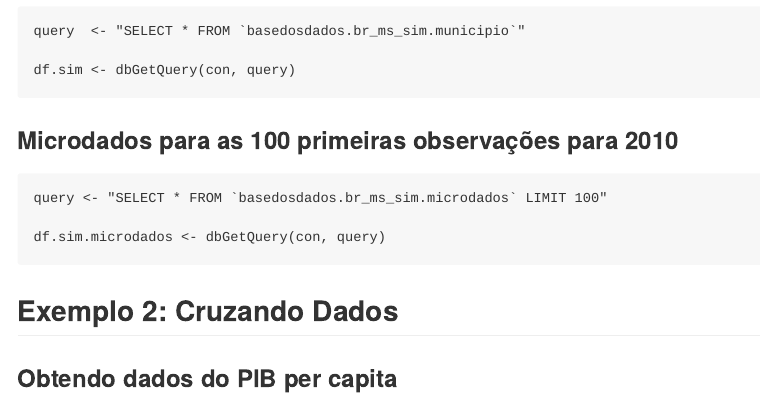
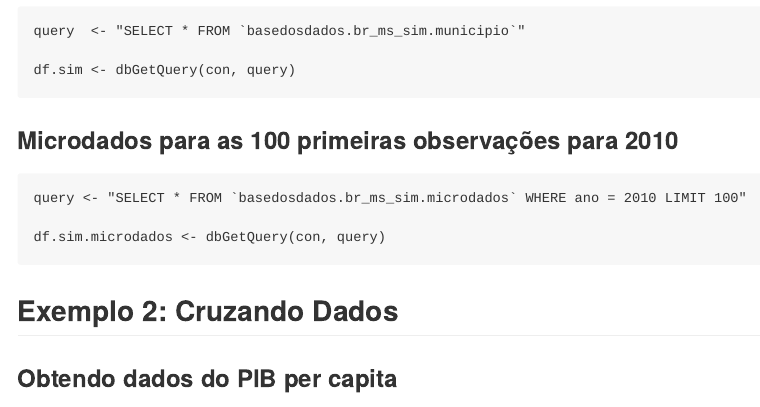
Before and after one commit to thiagomeireles/cebrap_programacaoR_2021, an R Markdown document (tutoriais/extras/Tutorial_01.Rmd): the page in a window 1100 px wide, from 1890 px down. The pictures show the output file tutoriais/extras/Tutorial_01.md that the author committed with the source, drawn offline in the style of GitHub.

Commit message:
ano query sim

````diff
--- a/tutoriais/extras/Tutorial_01.Rmd
+++ b/tutoriais/extras/Tutorial_01.Rmd
@@ -93,7 +93,7 @@ df.sim <- dbGetQuery(con, query)
 ### Microdados para as 100 primeiras observações para 2010
 
 ```{r}
-query <- "SELECT * FROM `basedosdados.br_ms_sim.microdados` LIMIT 100"
+query <- "SELECT * FROM `basedosdados.br_ms_sim.microdados` WHERE ano = 2010 LIMIT 100"
 
 df.sim.microdados <- dbGetQuery(con, query)
 ```
````
Also changed, not shown: tutoriais/extras/Tutorial_01.md.
